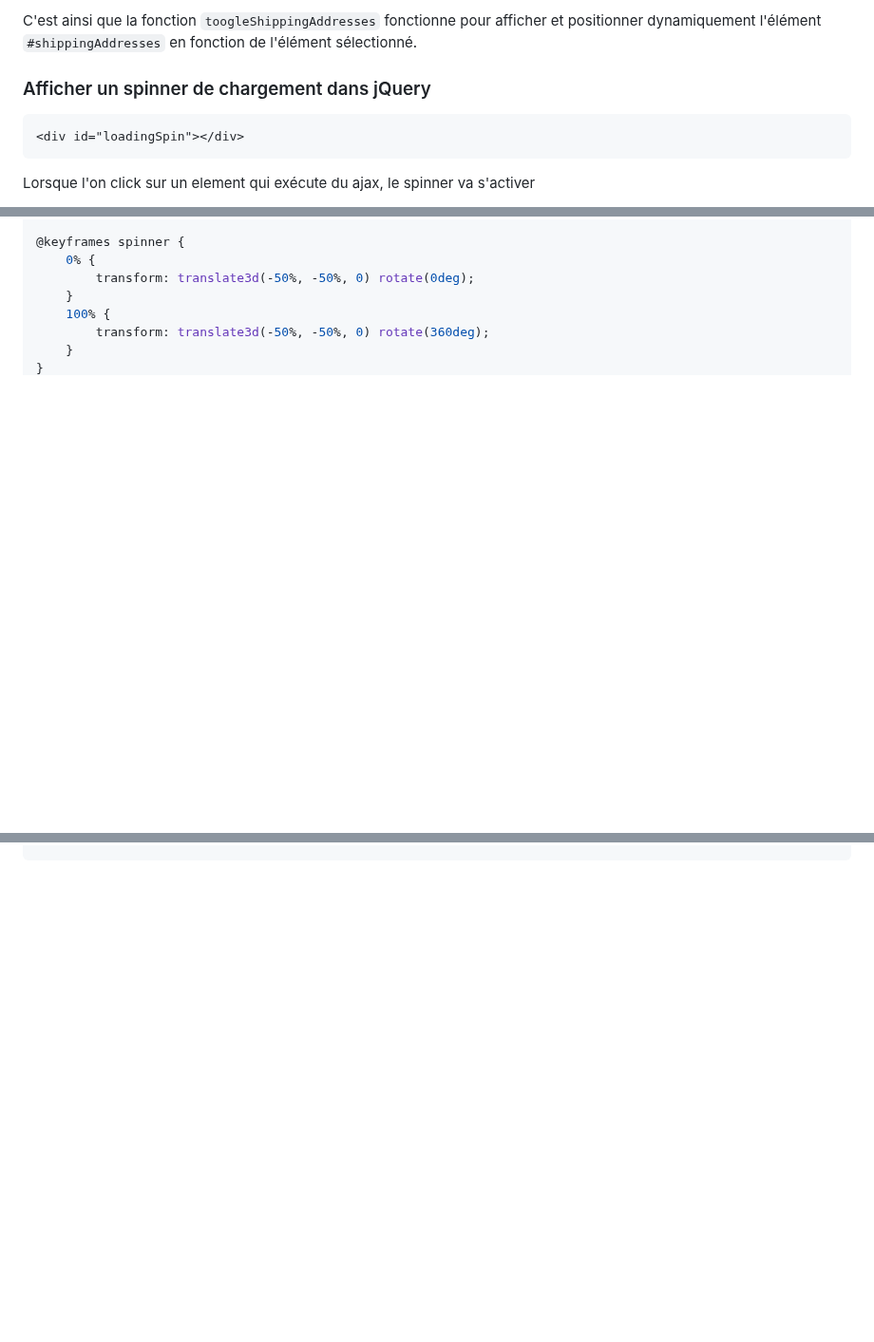
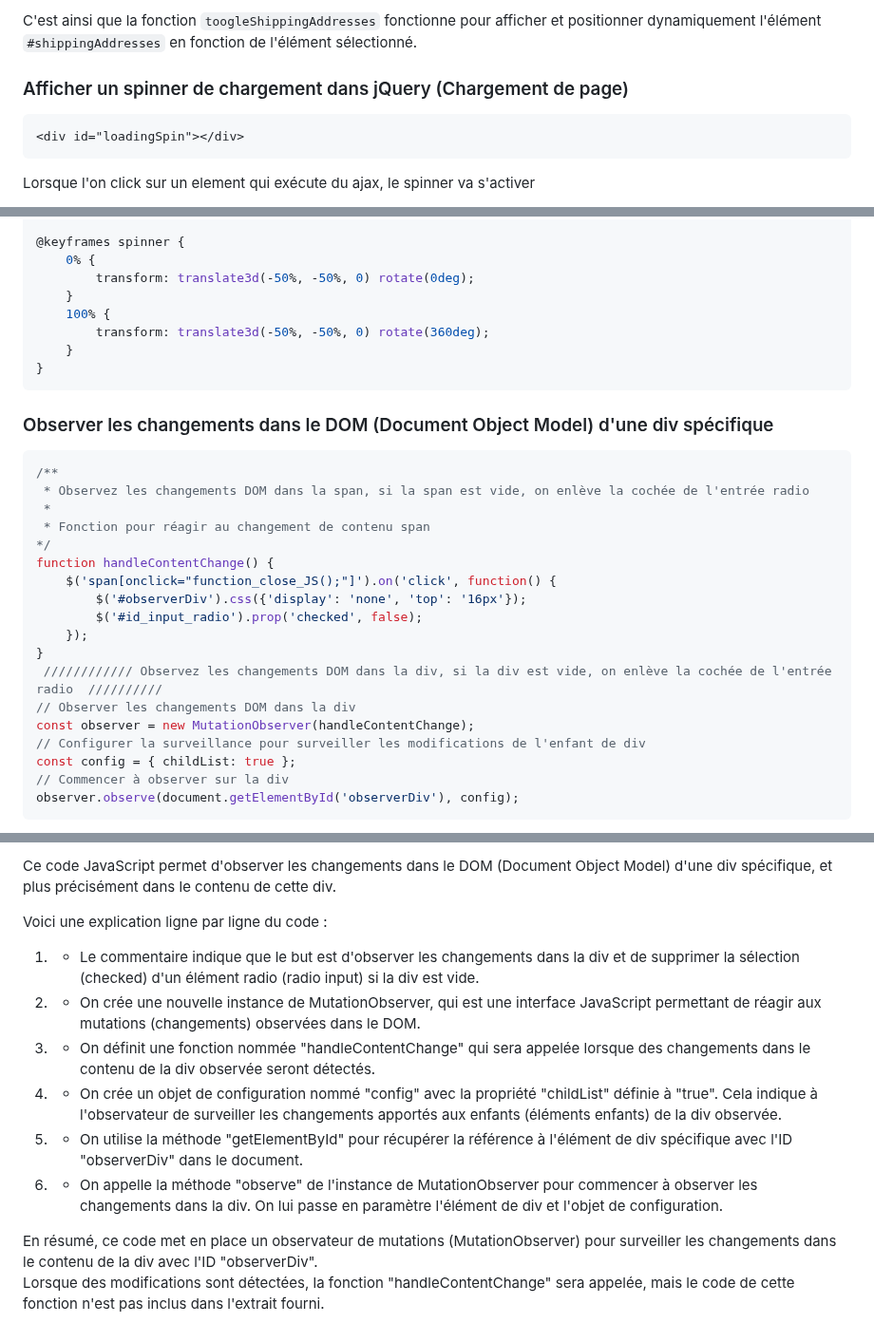
Before and after one commit to jonas18121/help, a Markdown page: JavaScript/doc/astuce.md, 3 parts joined by grey strips. Shown at 95% size. Rendered like a GitHub page; blank space fills up the shorter version.

Commit message:
[doc2] : observer les changements dans le DOM (Document Object Model) d'une div spécifique

````diff
--- a/JavaScript/doc/astuce.md
+++ b/JavaScript/doc/astuce.md
@@ -202,7 +202,7 @@ Ce code est une fonction nommée `toogleShippingAddresses` qui prend en paramèt
 
 C'est ainsi que la fonction `toogleShippingAddresses` fonctionne pour afficher et positionner dynamiquement l'élément `#shippingAddresses` en fonction de l'élément sélectionné.
 
-### Afficher un spinner de chargement dans jQuery
+### Afficher un spinner de chargement dans jQuery (Chargement de page)
 
 
 ```html
@@ -277,3 +277,27 @@ CSS pour créer le spinner
     }
 }
 ```
+
+### Observer les changements dans le DOM (Document Object Model) d'une div spécifique
+
+```js
+/**
+ * Observez les changements DOM dans la span, si la span est vide, on enlève la cochée de l'entrée radio
+ *
+ * Fonction pour réagir au changement de contenu span
+*/
+function handleContentChange() {
+    $('span[onclick="function_close_JS();"]').on('click', function() {
+        $('#observerDiv').css({'display': 'none', 'top': '16px'});
+        $('#id_input_radio').prop('checked', false);
+    });
+}
+ //////////// Observez les changements DOM dans la div, si la div est vide, on enlève la cochée de l'entrée radio  //////////
+// Observer les changements DOM dans la div
+const observer = new MutationObserver(handleContentChange);
+// Configurer la surveillance pour surveiller les modifications de l'enfant de div
+const config = { childList: true };
+// Commencer à observer sur la div
+observer.observe(document.getElementById('observerDiv'), config);
+```
+
@@ -279,0 +319,17 @@ CSS pour créer le spinner
+Ce code JavaScript permet d'observer les changements dans le DOM (Document Object Model) d'une div spécifique, et plus précisément dans le contenu de cette div.
+
+Voici une explication ligne par ligne du code :
+
+1. - Le commentaire indique que le but est d'observer les changements dans la div et de supprimer la sélection (checked) d'un élément radio (radio input) si la div est vide.
+
+2. - On crée une nouvelle instance de MutationObserver, qui est une interface JavaScript permettant de réagir aux mutations (changements) observées dans le DOM.
+
+3. - On définit une fonction nommée "handleContentChange" qui sera appelée lorsque des changements dans le contenu de la div observée seront détectés.
+
+4. - On crée un objet de configuration nommé "config" avec la propriété "childList" définie à "true". Cela indique à l'observateur de surveiller les changements apportés aux enfants (éléments enfants) de la div observée.
+
+5. - On utilise la méthode "getElementById" pour récupérer la référence à l'élément de div spécifique avec l'ID "observerDiv" dans le document.
+
+6. - On appelle la méthode "observe" de l'instance de MutationObserver pour commencer à observer les changements dans la div. On lui passe en paramètre l'élément de div et l'objet de configuration.
+
+En résumé, ce code met en place un observateur de mutations (MutationObserver) pour surveiller les changements dans le contenu de la div avec l'ID "observerDiv".<br> Lorsque des modifications sont détectées, la fonction "handleContentChange" sera appelée, mais le code de cette fonction n'est pas inclus dans l'extrait fourni.
````
Also changed, not shown: other parts of JavaScript/doc/astuce.md (+15 -0 lines).
